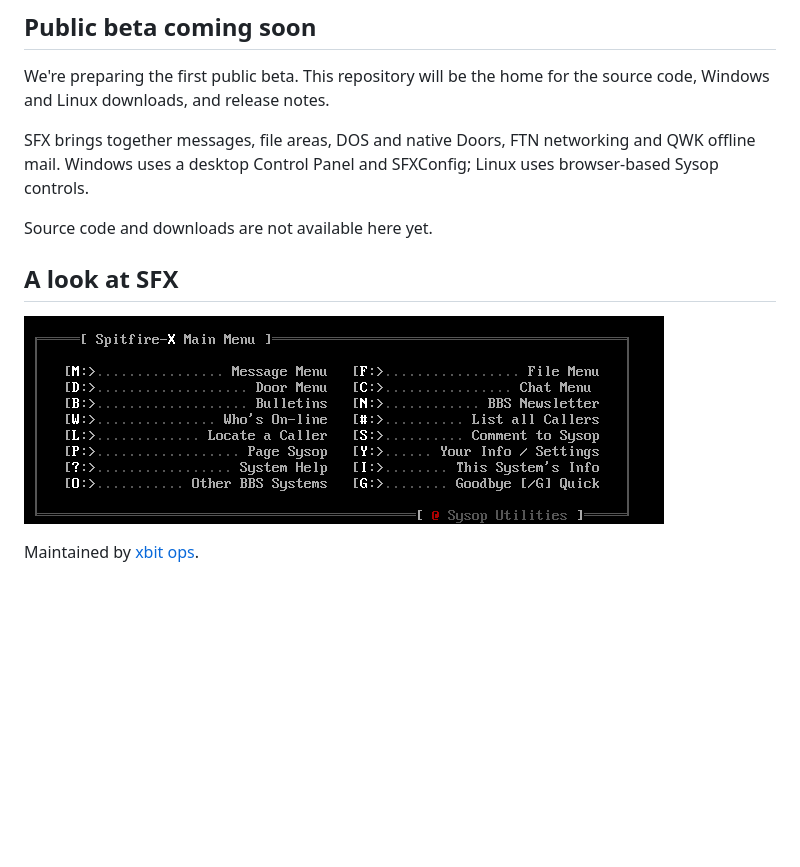
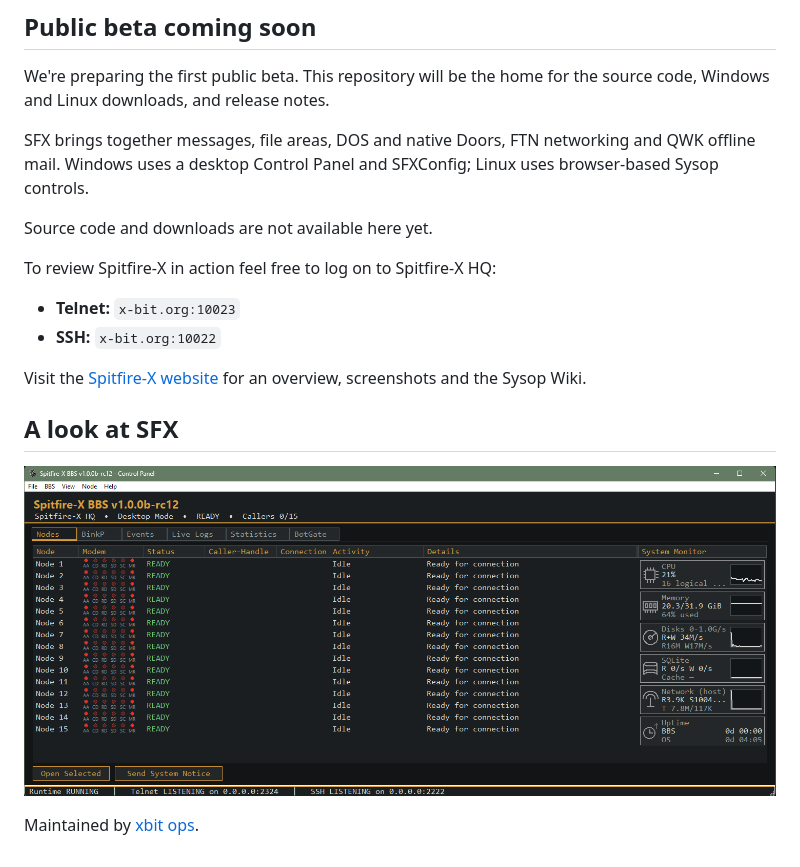
Before and after one commit to xbit44/spitfire-x-bbs, a Markdown page: README.md, the part around the change. GitHub-like rendering; pictures changed too: screenshots/main-menu.png (deleted), screenshots/windows-control-panel.png (added); blank space fills up the shorter version.

Commit message:
Update project preview and Spitfire-X HQ connection details

```diff
--- a/README.md
+++ b/README.md
@@ -10,8 +10,15 @@ SFX brings together messages, file areas, DOS and native Doors, FTN networking a
 
 Source code and downloads are not available here yet.
 
+To review Spitfire-X in action feel free to log on to Spitfire-X HQ:
+
+- **Telnet:** `x-bit.org:10023`
+- **SSH:** `x-bit.org:10022`
+
+Visit the [Spitfire-X website](https://x-bit.org/sfx/) for an overview, screenshots and the Sysop Wiki.
+
 ## A look at SFX
 
-![Spitfire-X BBS caller main menu](screenshots/main-menu.png)
+![Spitfire-X BBS Windows Control Panel](screenshots/windows-control-panel.png)
 
 Maintained by [xbit ops](https://github.com/xbit44).
```
